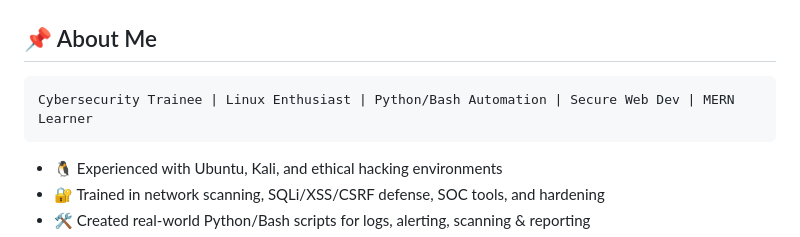
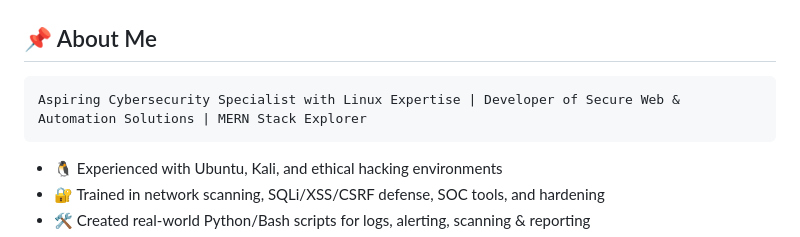
Before and after one commit to umark-dev/UmarNaheed-Portfolio, a Markdown page: README.md, the part around the change. Drawn GitHub-style.

````diff
--- a/README.md
+++ b/README.md
@@ -12,7 +12,7 @@ This portfolio showcases my skills, certifications, real-world projects, and aca
 ## 📌 About Me
 
 ```txt
-Cybersecurity Trainee | Linux Enthusiast | Python/Bash Automation | Secure Web Dev | MERN Learner
+Aspiring Cybersecurity Specialist with Linux Expertise | Developer of Secure Web & Automation Solutions | MERN Stack Explorer
 ```
 * 🐧 Experienced with Ubuntu, Kali, and ethical hacking environments
 * 🔐 Trained in network scanning, SQLi/XSS/CSRF defense, SOC tools, and hardening
````
